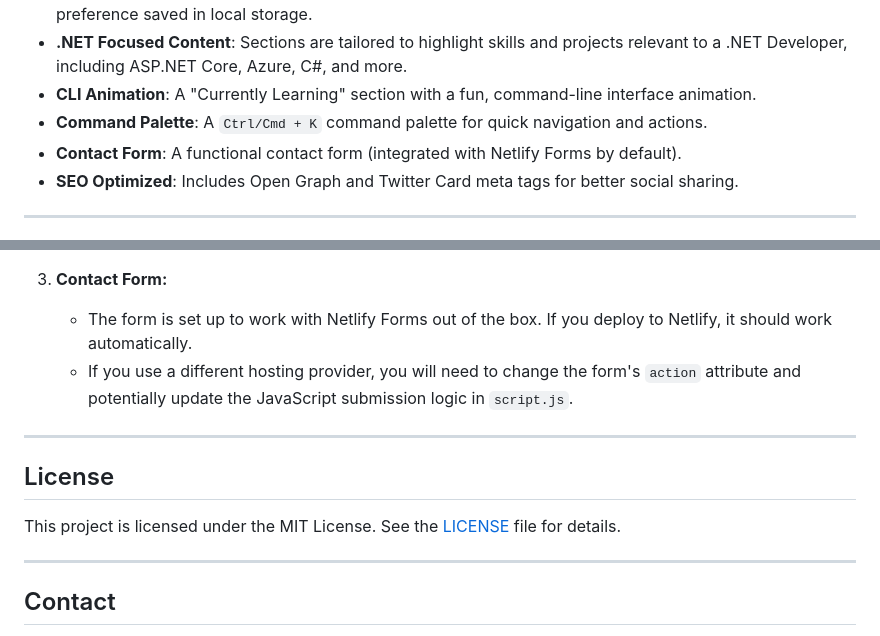
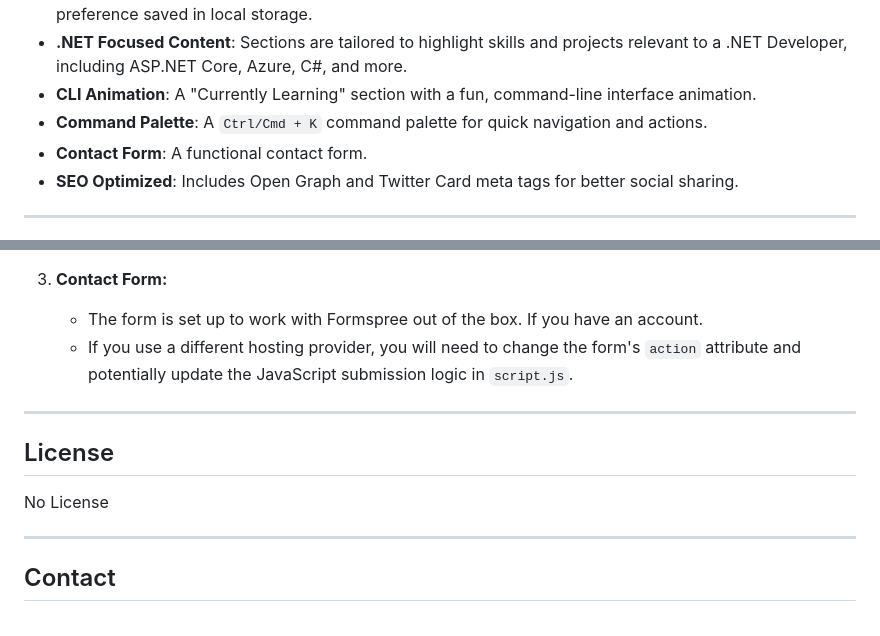
Before and after one commit to Cynthia-Motaung/cynthiamotaung, a Markdown page: README.md, 2 parts joined by grey strips. GitHub-like rendering.

```diff
--- a/README.md
+++ b/README.md
@@ -13,7 +13,7 @@ This is the source code for my personal portfolio website, designed to showcase
 - **.NET Focused Content**: Sections are tailored to highlight skills and projects relevant to a .NET Developer, including ASP.NET Core, Azure, C#, and more.
 - **CLI Animation**: A "Currently Learning" section with a fun, command-line interface animation.
 - **Command Palette**: A `Ctrl/Cmd + K` command palette for quick navigation and actions.
-- **Contact Form**: A functional contact form (integrated with Netlify Forms by default).
+- **Contact Form**: A functional contact form.
 - **SEO Optimized**: Includes Open Graph and Twitter Card meta tags for better social sharing.
 
 ---
@@ -76,14 +76,14 @@ To make this portfolio your own, you'll need to update the content in `index.htm
     - **Favicon**: Replace `assets/logo.png` with your own favicon.
 
 3.  **Contact Form:**
-    - The form is set up to work with Netlify Forms out of the box. If you deploy to Netlify, it should work automatically.
+    - The form is set up to work with Formspree out of the box. If you have an account.
     - If you use a different hosting provider, you will need to change the form's `action` attribute and potentially update the JavaScript submission logic in `script.js`.
 
 ---
 
 ## License
 
-This project is licensed under the MIT License. See the [LICENSE](LICENSE) file for details.
+No License
 
 ---
 
```
